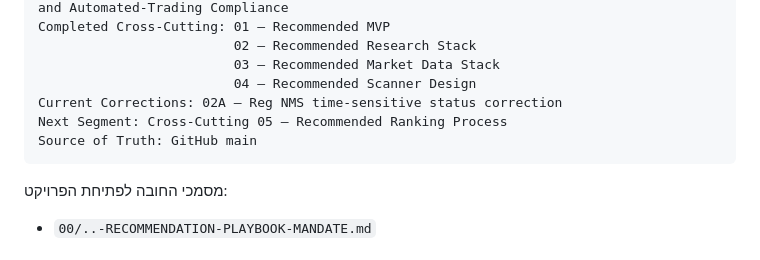
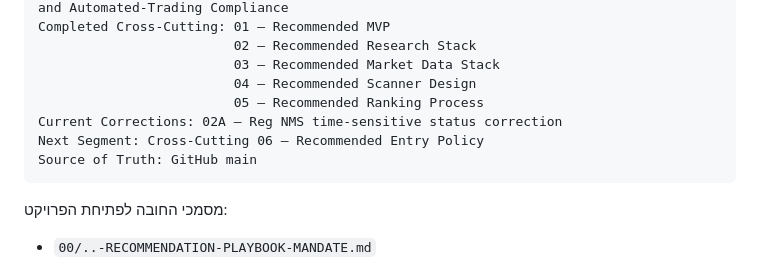
Before and after one commit to LirazShay/algo-course, a Markdown page: recommendations/00-INDEX.md, the part around one of its changes. Rendered like a GitHub page.

Commit message:
Advance Recommendation Playbook to Recommended Entry Policy

````diff
--- a/recommendations/00-INDEX.md
+++ b/recommendations/00-INDEX.md
@@ -100,8 +100,9 @@ Completed Cross-Cutting: 01 — Recommended MVP
                          02 — Recommended Research Stack
                          03 — Recommended Market Data Stack
                          04 — Recommended Scanner Design
+                         05 — Recommended Ranking Process
 Current Corrections: 02A — Reg NMS time-sensitive status correction
-Next Segment: Cross-Cutting 05 — Recommended Ranking Process
+Next Segment: Cross-Cutting 06 — Recommended Entry Policy
 Source of Truth: GitHub main
 ```
 
````
Also changed, not shown: other parts of recommendations/00-INDEX.md (+2 -1 lines).
